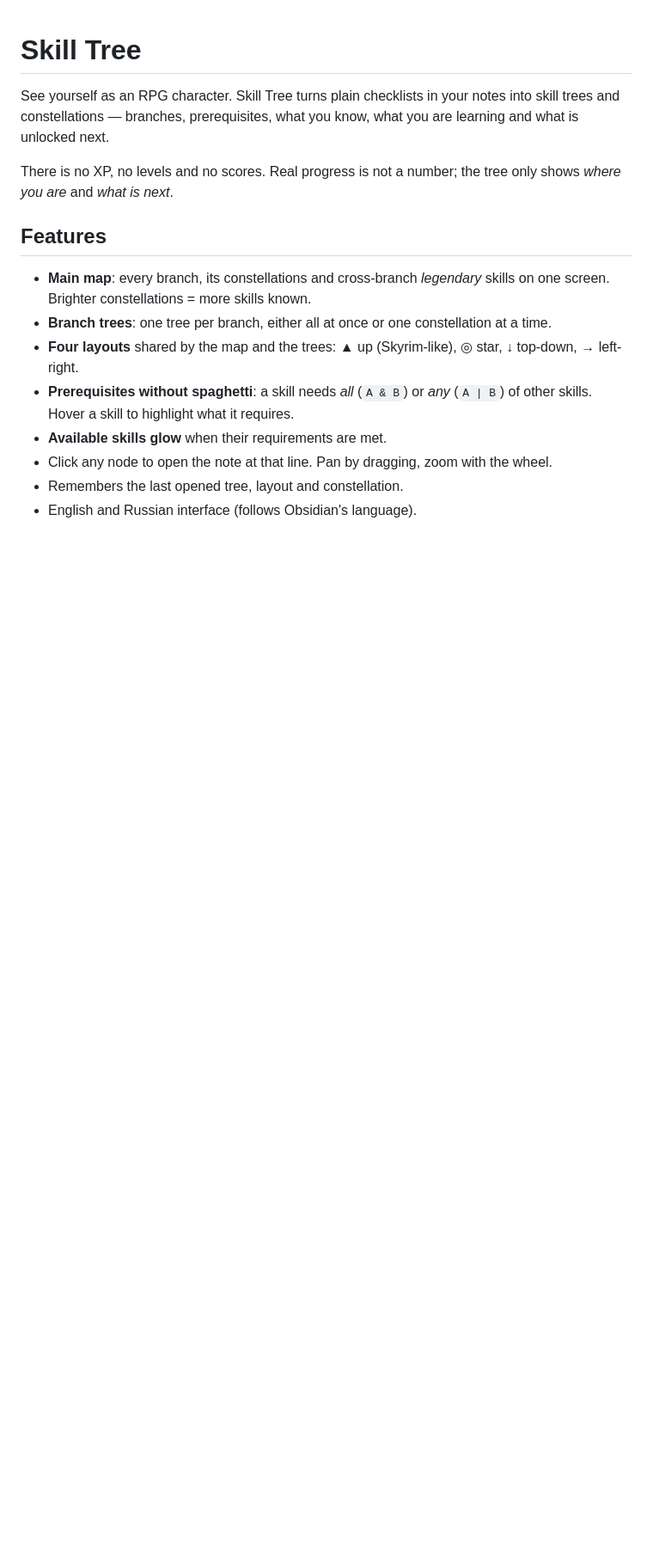
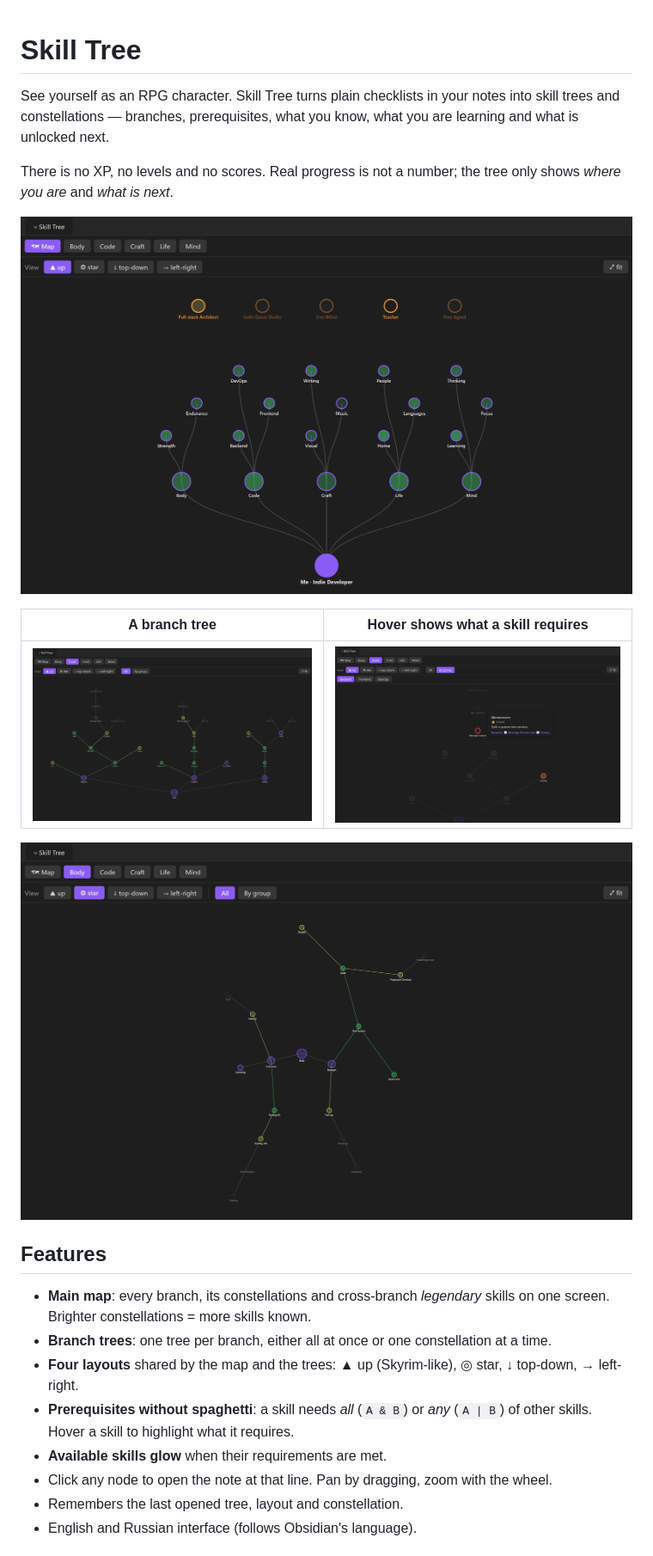
Before and after one commit to Talmagett/obsidian-skill-tree, a Markdown page: README.md, the part around the change. Shown at 86% size. Drawn GitHub-style; pictures changed too: images/hover.png (added), images/map.png (added), images/star.png (added); blank space fills up the shorter version.

Commit message:
Add screenshots to README
Co-Authored-By: Claude Opus 5.5 <noreply@anthropic.com>

```diff
--- a/README.md
+++ b/README.md
@@ -3,6 +3,14 @@
 See yourself as an RPG character. Skill Tree turns plain checklists in your notes into skill trees and constellations — branches, prerequisites, what you know, what you are learning and what is unlocked next.
 
 There is no XP, no levels and no scores. Real progress is not a number; the tree only shows *where you are* and *what is next*.
+
+![Main map with all branches, constellations and legendary skills](images/map.png)
+
+| A branch tree | Hover shows what a skill requires |
+| --- | --- |
+| ![Code branch as an upward tree](images/tree.png) | ![Tooltip with requirements highlighted](images/hover.png) |
+
+![Body branch in star layout](images/star.png)
 
 ## Features
 
```
